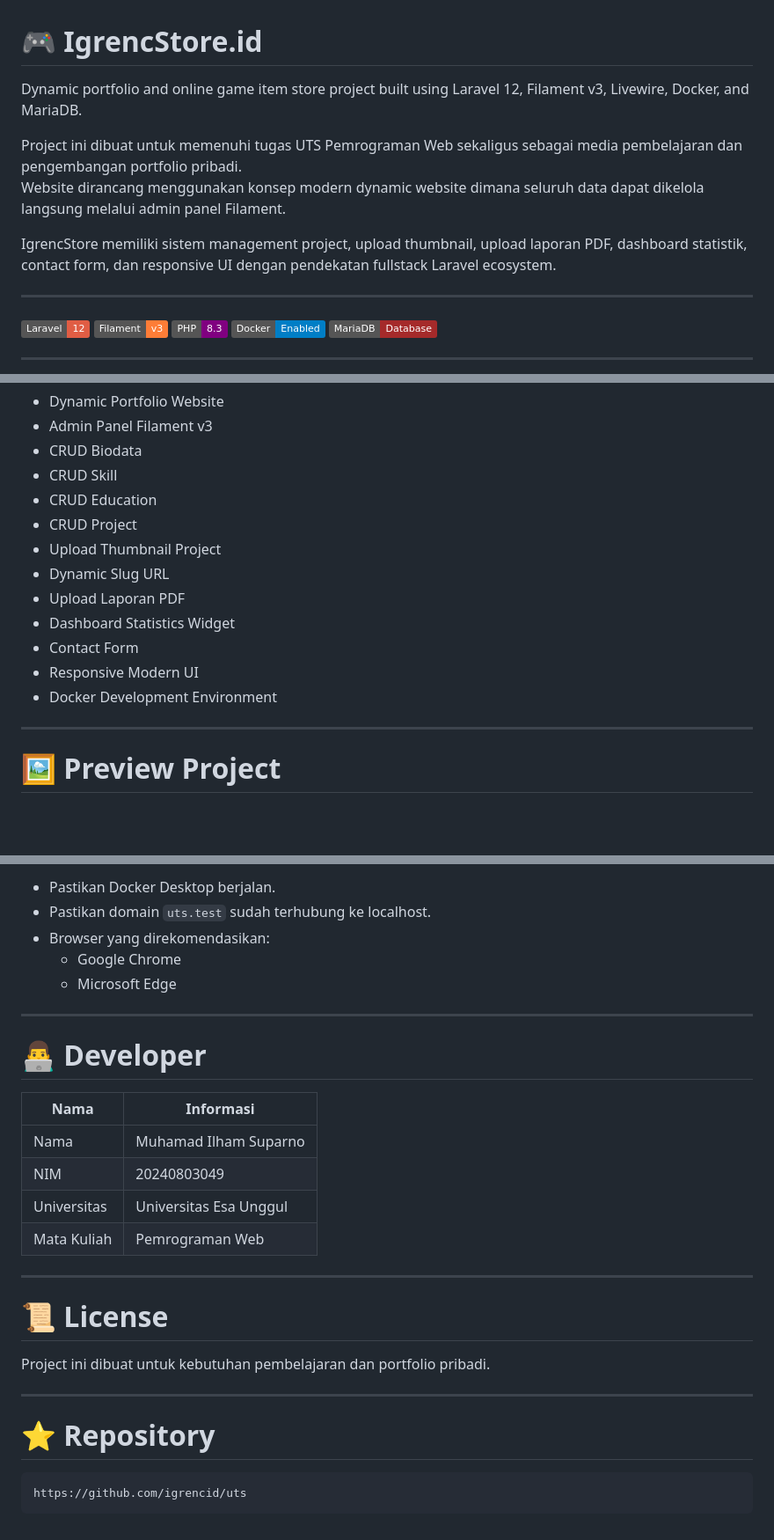
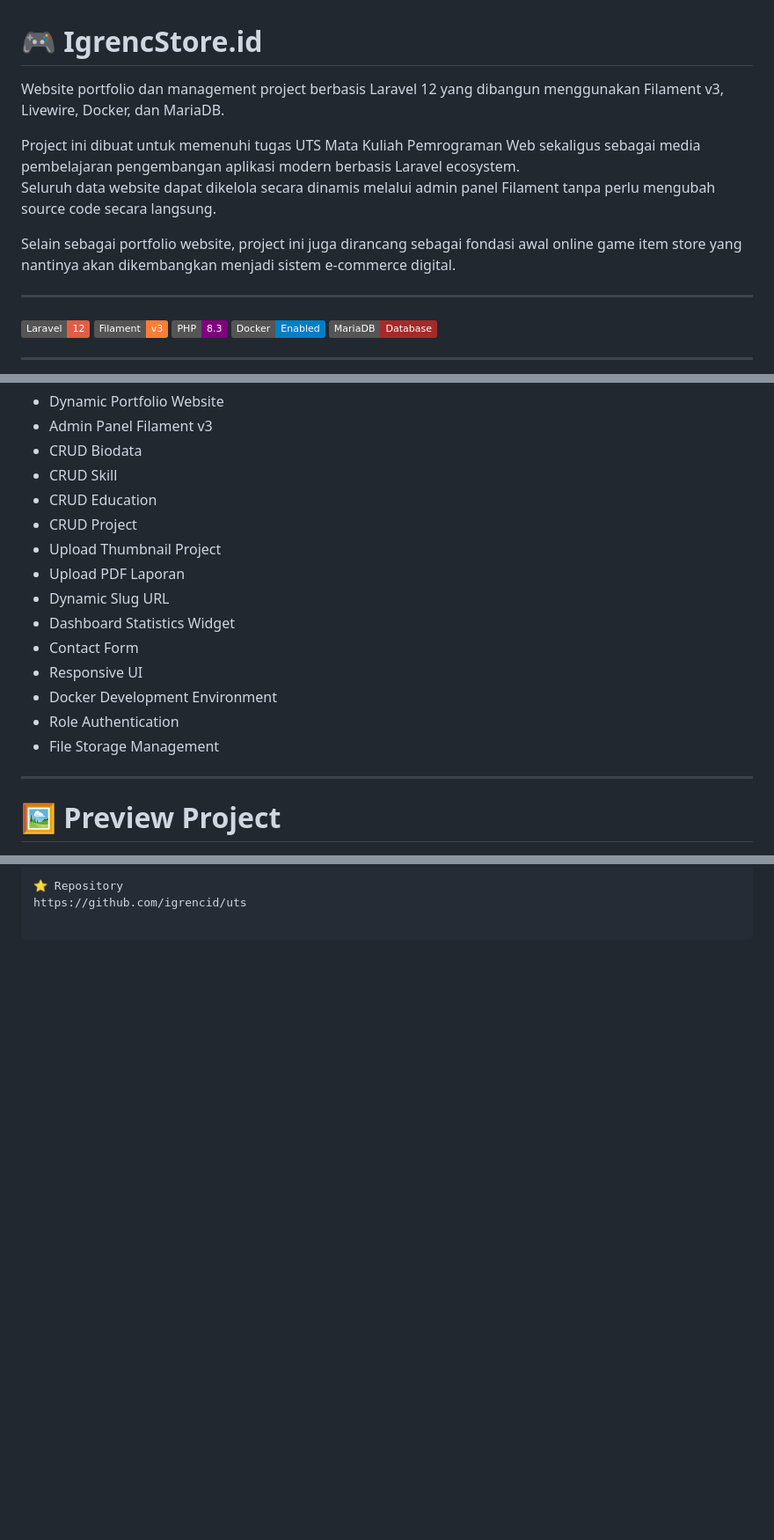
Before and after one commit to igrencid/uts, a Markdown page: README.md, 3 parts joined by grey strips. Shown at 88% size. Rendered like a GitHub page; badges without logos; blank space fills up the shorter version.

````diff
--- a/README.md
+++ b/README.md
@@ -1,11 +1,11 @@
 # 🎮 IgrencStore.id
 
-Dynamic portfolio and online game item store project built using Laravel 12, Filament v3, Livewire, Docker, and MariaDB.
+Website portfolio dan management project berbasis Laravel 12 yang dibangun menggunakan Filament v3, Livewire, Docker, dan MariaDB.
 
-Project ini dibuat untuk memenuhi tugas UTS Pemrograman Web sekaligus sebagai media pembelajaran dan pengembangan portfolio pribadi.
-Website dirancang menggunakan konsep modern dynamic website dimana seluruh data dapat dikelola langsung melalui admin panel Filament.
+Project ini dibuat untuk memenuhi tugas UTS Mata Kuliah Pemrograman Web sekaligus sebagai media pembelajaran pengembangan aplikasi modern berbasis Laravel ecosystem.
+Seluruh data website dapat dikelola secara dinamis melalui admin panel Filament tanpa perlu mengubah source code secara langsung.
 
-IgrencStore memiliki sistem management project, upload thumbnail, upload laporan PDF, dashboard statistik, contact form, dan responsive UI dengan pendekatan fullstack Laravel ecosystem.
+Selain sebagai portfolio website, project ini juga dirancang sebagai fondasi awal online game item store yang nantinya akan dikembangkan menjadi sistem e-commerce digital.
 
 ---
 
@@ -26,12 +26,14 @@ IgrencStore memiliki sistem management project, upload thumbnail, upload laporan
 - CRUD Education
 - CRUD Project
 - Upload Thumbnail Project
+- Upload PDF Laporan
 - Dynamic Slug URL
-- Upload Laporan PDF
 - Dashboard Statistics Widget
 - Contact Form
-- Responsive Modern UI
+- Responsive UI
 - Docker Development Environment
+- Role Authentication
+- File Storage Management
 
 ---
 
@@ -272,31 +246,3 @@ Fitur yang akan dikembangkan:
 
-- Pastikan Docker Desktop berjalan.
-- Pastikan domain `uts.test` sudah terhubung ke localhost.
-- Browser yang direkomendasikan:
-  - Google Chrome
-  - Microsoft Edge
-
----
-
-# 👨‍💻 Developer
-
-| Nama | Informasi |
-|---|---|
-| Nama | Muhamad Ilham Suparno |
-| NIM | 20240803049 |
-| Universitas | Universitas Esa Unggul |
-| Mata Kuliah | Pemrograman Web |
-
----
-
-# 📜 License
-
-Project ini dibuat untuk kebutuhan pembelajaran dan portfolio pribadi.
-
----
-
-# ⭐ Repository
-
-```text
+⭐ Repository
 https://github.com/igrencid/uts
-```
````
Also changed, not shown: other parts of README.md (+84 -112 lines).
